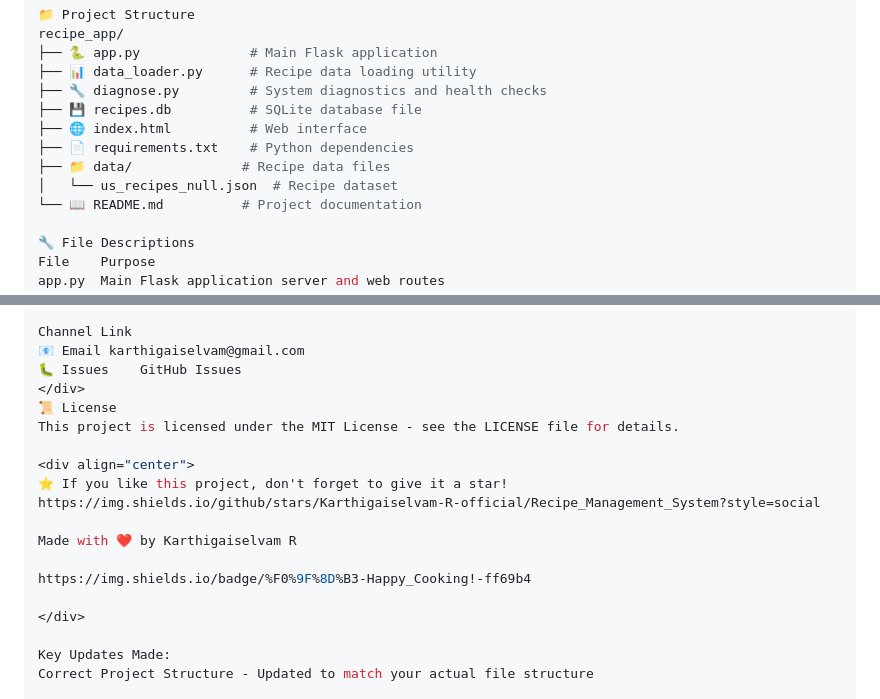
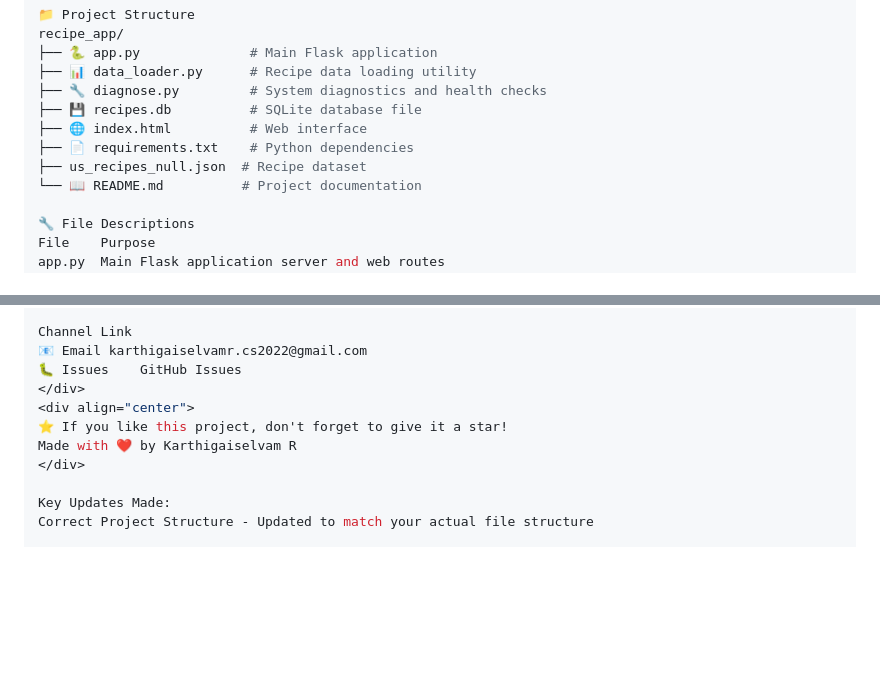
Before and after one commit to Karthigaiselvam-R-official/Recipe_Management_System, a Markdown page: README.md, 2 parts joined by grey strips. Rendered like a GitHub page; blank space fills up the shorter version.

```diff
--- a/README.md
+++ b/README.md
@@ -80,8 +80,7 @@ recipe_app/
 ├── 💾 recipes.db          # SQLite database file
 ├── 🌐 index.html          # Web interface
 ├── 📄 requirements.txt    # Python dependencies
-├── 📁 data/              # Recipe data files
-│   └── us_recipes_null.json  # Recipe dataset
+├── us_recipes_null.json  # Recipe dataset
 └── 📖 README.md          # Project documentation
 
 🔧 File Descriptions
@@ -171,20 +170,12 @@ python data_loader.py  # Reload data
 We're here to support you!
 
 Channel	Link
-📧 Email	karthigaiselvam@gmail.com
+📧 Email	karthigaiselvamr.cs2022@gmail.com
 🐛 Issues	GitHub Issues
 </div>
-📜 License
-This project is licensed under the MIT License - see the LICENSE file for details.
-
 <div align="center">
 ⭐ If you like this project, don't forget to give it a star!
-https://img.shields.io/github/stars/Karthigaiselvam-R-official/Recipe_Management_System?style=social
-
 Made with ❤️ by Karthigaiselvam R
-
-https://img.shields.io/badge/%F0%9F%8D%B3-Happy_Cooking!-ff69b4
-
 </div>
 
 Key Updates Made:
```
